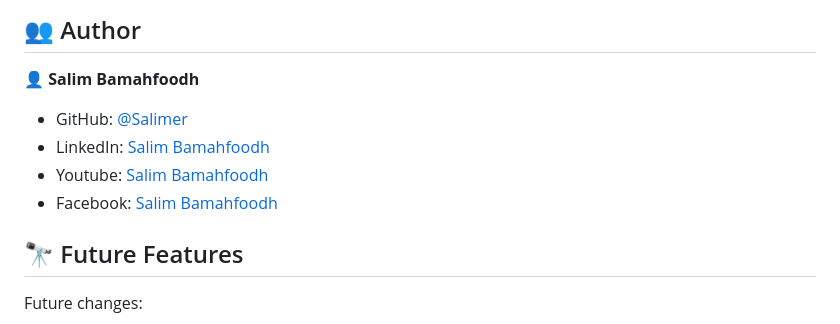
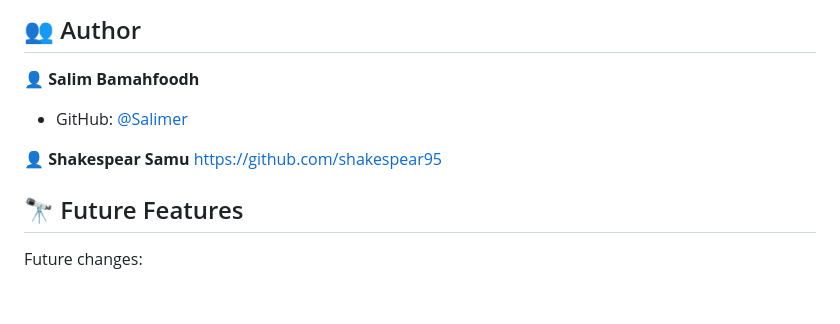
Before and after one commit to Salimer/Awesome-books, a Markdown page: README.md, the part around the change. GitHub-like rendering; blank space fills up the shorter version.

Commit message:
fix all the sections in the project

```diff
--- a/README.md
+++ b/README.md
@@ -177,10 +177,12 @@ Go to [🚀 Live Demo](#live-demo) to check it out.
 
 👤 **Salim Bamahfoodh**
 
+
 - GitHub: [@Salimer](https://github.com/Salimer)
-- LinkedIn: [Salim Bamahfoodh](https://www.linkedin.com/in/salim-bamahfoodh-707b74200/)
-- Youtube: [Salim Bamahfoodh](https://www.youtube.com/channel/UCGKq9eJQY2qTKRfDDbMOUyA)
-- Facebook: [Salim Bamahfoodh](https://www.facebook.com/S.Bamahfoodh/)
+
+👤 **Shakespear Samu**
+https://github.com/shakespear95
+
 
 
 <!-- FUTURE FEATURES -->
```
